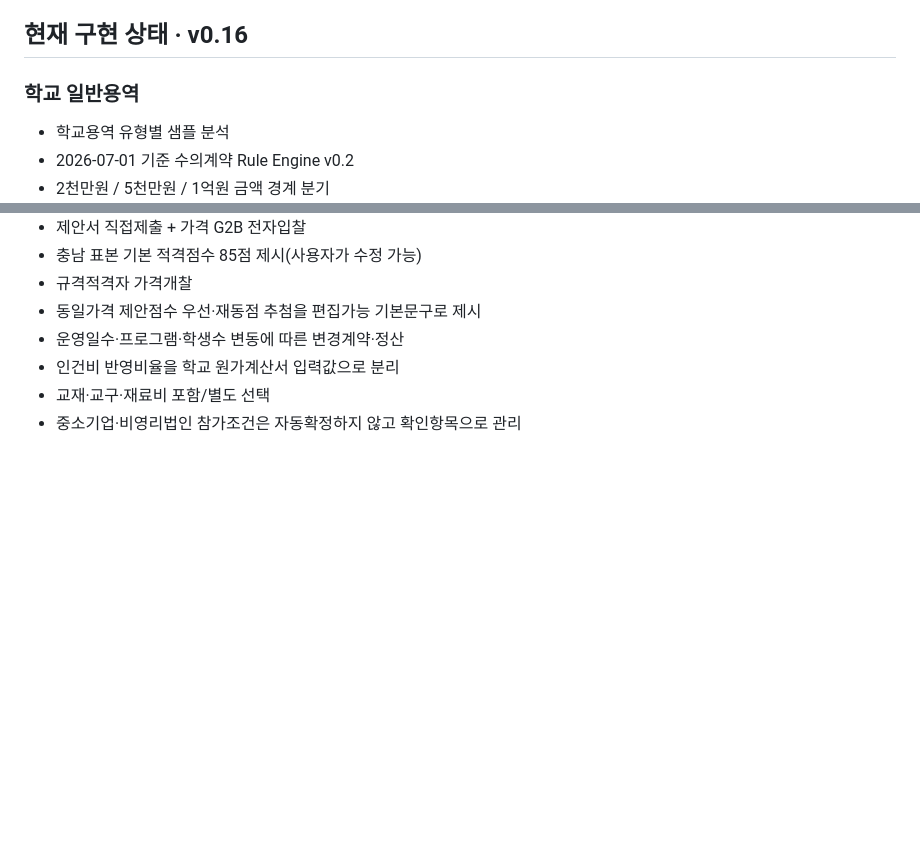
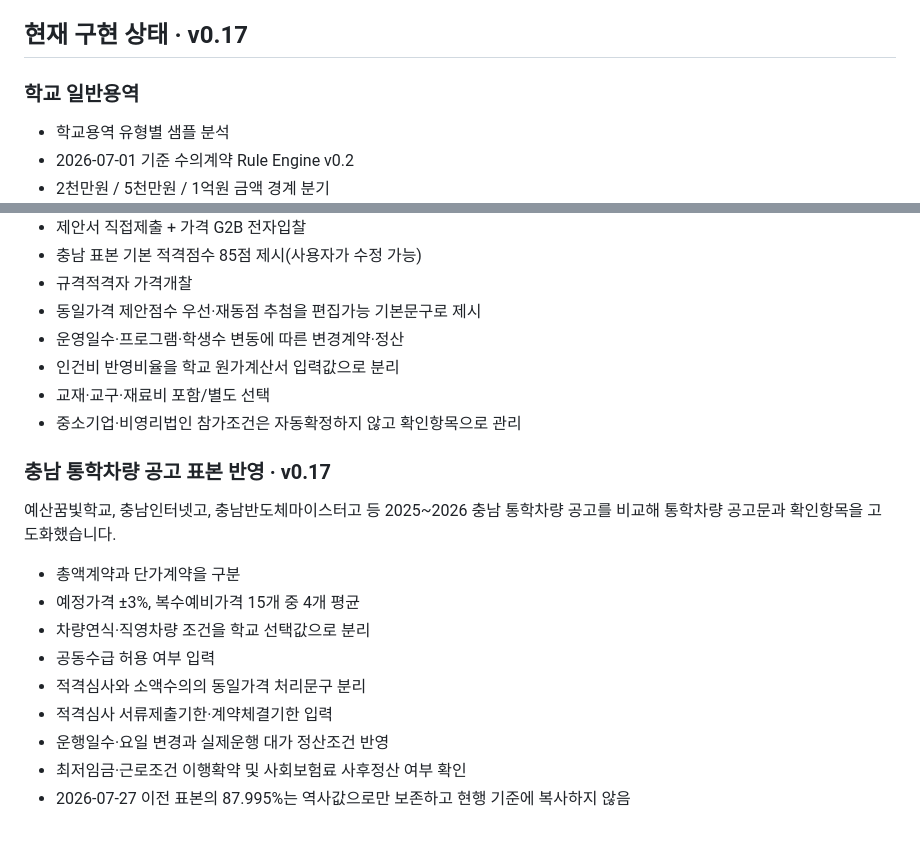
Before and after one commit to kirakein-gif/ddalkkak-service-contract, a Markdown page: README.md, 2 parts joined by grey strips. Rendered like a GitHub page; blank space fills up the shorter version.

Commit message:
docs: summarize Chungnam transport findings

```diff
--- a/README.md
+++ b/README.md
@@ -41,7 +41,7 @@ AI 서류검토는 1.0 필수 기능에서 제외하고, 향후 선택 모듈로
 - API 키·인증정보는 저장소에 커밋하지 않음
 - 담당자가 최종 확인·승인한 뒤 나라장터에서 실제 등록·계약 처리
 
-## 현재 구현 상태 · v0.16
+## 현재 구현 상태 · v0.17
 
 ### 학교 일반용역
 
@@ -320,3 +320,18 @@ PDF 기반 시각 분석값이므로 실제 한컴오피스 화면에서 줄바
 - 인건비 반영비율을 학교 원가계산서 입력값으로 분리
 - 교재·교구·재료비 포함/별도 선택
 - 중소기업·비영리법인 참가조건은 자동확정하지 않고 확인항목으로 관리
+
+
+### 충남 통학차량 공고 표본 반영 · v0.17
+
+예산꿈빛학교, 충남인터넷고, 충남반도체마이스터고 등 2025~2026 충남 통학차량 공고를 비교해 통학차량 공고문과 확인항목을 고도화했습니다.
+
+- 총액계약과 단가계약을 구분
+- 예정가격 ±3%, 복수예비가격 15개 중 4개 평균
+- 차량연식·직영차량 조건을 학교 선택값으로 분리
+- 공동수급 허용 여부 입력
+- 적격심사와 소액수의의 동일가격 처리문구 분리
+- 적격심사 서류제출기한·계약체결기한 입력
+- 운행일수·요일 변경과 실제운행 대가 정산조건 반영
+- 최저임금·근로조건 이행확약 및 사회보험료 사후정산 여부 확인
+- 2026-07-27 이전 표본의 87.995%는 역사값으로만 보존하고 현행 기준에 복사하지 않음
```
